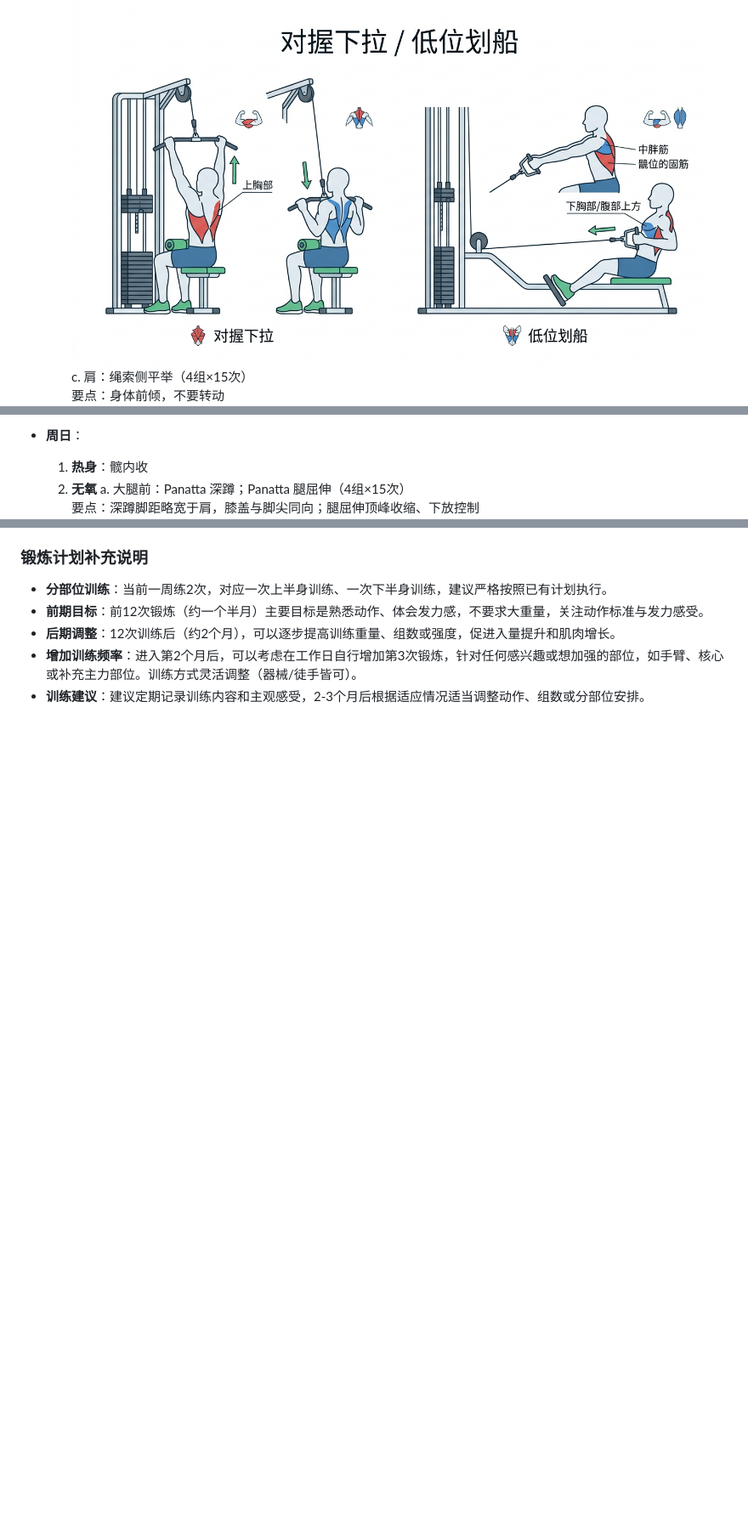
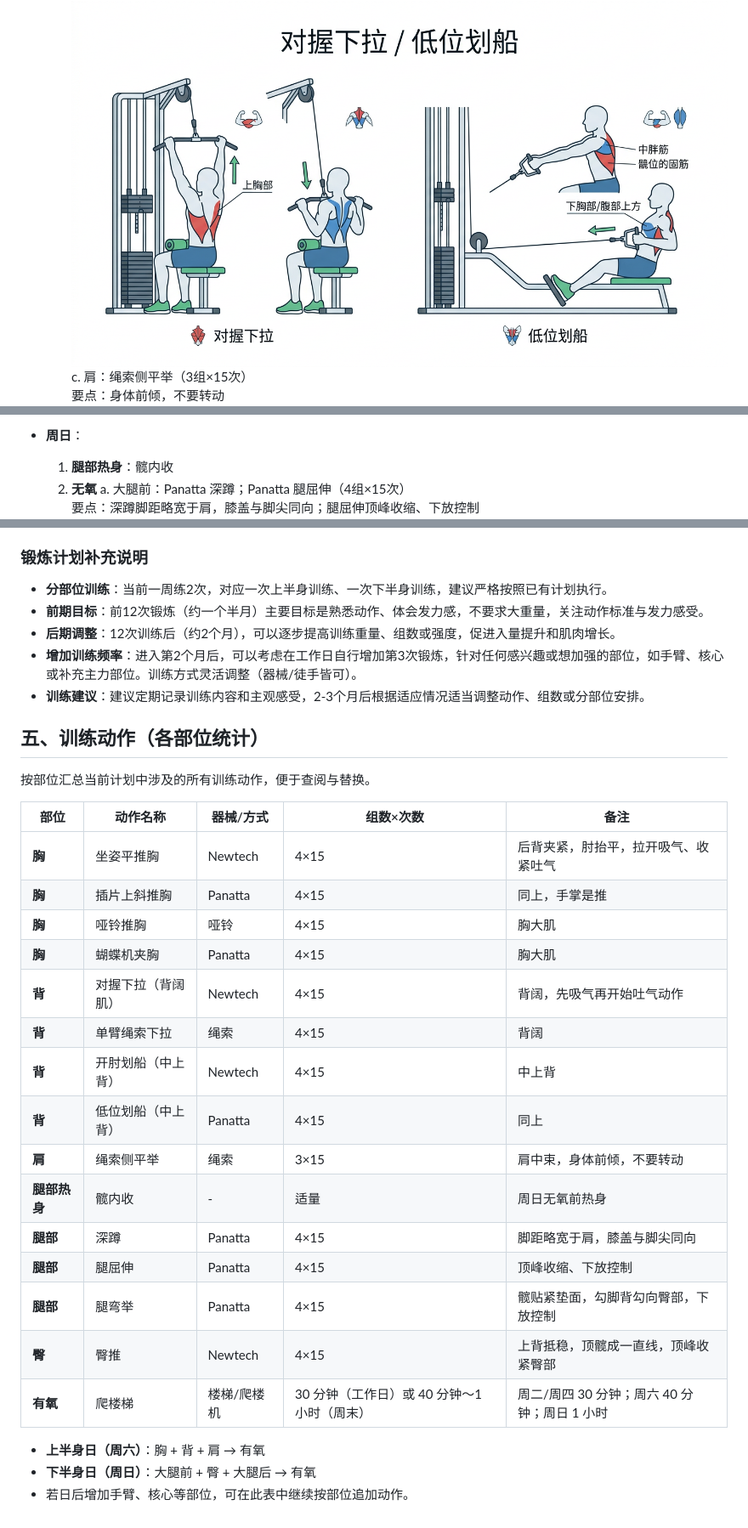
Before and after one commit to di-hua-o/fit, a Markdown page: all.md, 3 parts joined by grey strips. Shown at 85% size. Drawn GitHub-style; blank space fills up the shorter version.

Commit message:
新增运动计划

```diff
--- a/all.md
+++ b/all.md
@@ -188,14 +189,14 @@
      b. 背：Newtech 对握下拉（背阔肌）；Panatta 低位划船（中上背）（4组×15次）
        要点：要先吸气，然后开始做吐气的动作
        ![背-对握下拉/低位划船](./images/back-pull-row.png)
-     c. 肩：绳索侧平举（4组×15次）
+     c. 肩：绳索侧平举（3组×15次）
        要点：身体前倾，不要转动
        ![肩-绳索侧平举](./images/shoulder-lateral-raise.png)
   2. **有氧**
      a. 40 分钟爬楼机
 
 - **周日**：
-  1. **热身**：髋内收
+  1. **腿部热身**：髋内收
   2. **无氧**
      a. 大腿前：Panatta 深蹲；Panatta 腿屈伸（4组×15次）
        要点：深蹲脚距略宽于肩，膝盖与脚尖同向；腿屈伸顶峰收缩、下放控制
@@ -218,3 +219,29 @@
 - **后期调整**：12次训练后（约2个月），可以逐步提高训练重量、组数或强度，促进入量提升和肌肉增长。
 - **增加训练频率**：进入第2个月后，可以考虑在工作日自行增加第3次锻炼，针对任何感兴趣或想加强的部位，如手臂、核心或补充主力部位。训练方式灵活调整（器械/徒手皆可）。
 - **训练建议**：建议定期记录训练内容和主观感受，2-3个月后根据适应情况适当调整动作、组数或分部位安排。
+
+## 五、训练动作（各部位统计）
+
+按部位汇总当前计划中涉及的所有训练动作，便于查阅与替换。
+
+| 部位 | 动作名称 | 器械/方式 | 组数×次数 | 备注 |
+| --- | --- | --- | --- | --- |
+| **胸** | 坐姿平推胸 | Newtech | 4×15 | 后背夹紧，肘抬平，拉开吸气、收紧吐气 |
+| **胸** | 插片上斜推胸 | Panatta | 4×15 | 同上，手掌是推 |
+| **胸** | 哑铃推胸 | 哑铃 | 4×15 | 胸大肌 |
+| **胸** | 蝴蝶机夹胸 | Panatta | 4×15 | 胸大肌 |
+| **背** | 对握下拉（背阔肌） | Newtech | 4×15 | 背阔，先吸气再开始吐气动作 |
+| **背** | 单臂绳索下拉 | 绳索 | 4×15 | 背阔 |
+| **背** | 开肘划船（中上背） | Newtech | 4×15 | 中上背 |
+| **背** | 低位划船（中上背） | Panatta | 4×15 | 同上 |
+| **肩** | 绳索侧平举 | 绳索 | 3×15 | 肩中束，身体前倾，不要转动 |
+| **腿部热身** | 髋内收 | - | 适量 | 周日无氧前热身 |
+| **腿部** | 深蹲 | Panatta | 4×15 | 脚距略宽于肩，膝盖与脚尖同向 |
+| **腿部** | 腿屈伸 | Panatta | 4×15 | 顶峰收缩、下放控制 |
+| **腿部** | 腿弯举 | Panatta | 4×15 | 髋贴紧垫面，勾脚背勾向臀部，下放控制 |
+| **臀** | 臀推 | Newtech | 4×15 | 上背抵稳，顶髋成一直线，顶峰收紧臀部 |
+| **有氧** | 爬楼梯 | 楼梯/爬楼机 | 30 分钟（工作日）或 40 分钟～1 小时（周末） | 周二/周四 30 分钟；周六 40 分钟；周日 1 小时 |
+
+- **上半身日（周六）**：胸 + 背 + 肩 → 有氧
+- **下半身日（周日）**：大腿前 + 臀 + 大腿后 → 有氧
+- 若日后增加手臂、核心等部位，可在此表中继续按部位追加动作。
```
Also changed, not shown: other parts of all.md (+1 -0 lines).
